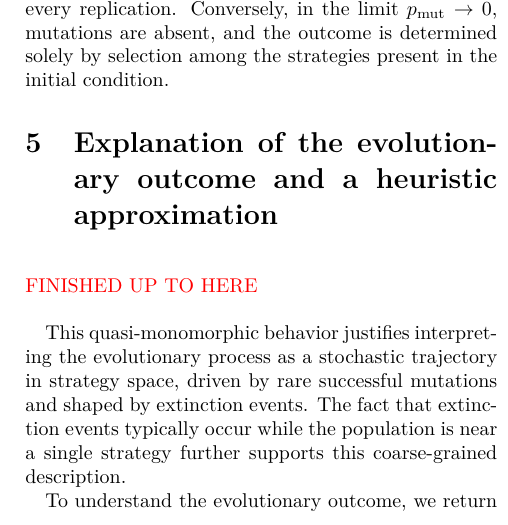
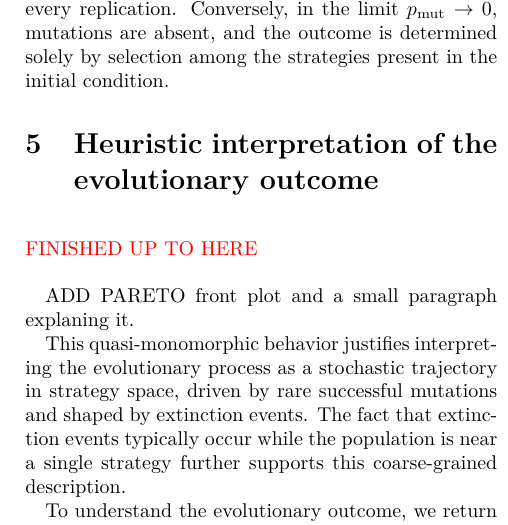
Before and after one commit to Marco-Mendivil-Carboni/mutare, a LaTeX paper (docs/paper.tex): part of one column of page 4 of 5, cut so that both start at the same text. Compiled offline with pdfLaTeX.

Commit message:
Improve next section title.

```diff
--- a/docs/paper.tex
+++ b/docs/paper.tex
@@ -196,11 +196,13 @@ We first observe a strong dependence on $N_\text{ini}$. As anticipated, when $N_
 
 In contrast, the dependence on the mutation probability is relatively weak, as $p_\text{mut}$ mainly controls the exploration of the strategy space \footnote{In \autoref{sec:incremental_mutations} we further examine the effect of changing the characteristics of mutations.}. For very large values of $p_\text{mut}$, $\sigma_s$ increases, indicating that the population no longer shares a common strategy at a given time. In fact, in the limit $p_\text{mut} \to 1$, the population behaves as if $s(A) = 0.5$, since strategies change randomly with every replication. Conversely, in the limit $p_\text{mut} \to 0$, mutations are absent, and the outcome is determined solely by selection among the strategies present in the initial condition.
 
-\section{Explanation of the evolutionary outcome and a heuristic approximation} \label{sec:explanation_and_heuristic_approx}
+\section{Heuristic interpretation of the evolutionary outcome} \label{sec:heuristic_interpretation}
 
 \bigskip
 \textcolor{red}{FINISHED UP TO HERE}
 \bigskip
+
+ADD PARETO front plot and a small paragraph explaning it.
 
 This quasi-monomorphic behavior justifies interpreting the evolutionary process as a stochastic trajectory in strategy space, driven by rare successful mutations and shaped by extinction events. The fact that extinction events typically occur while the population is near a single strategy further supports this coarse-grained description.
 
```
